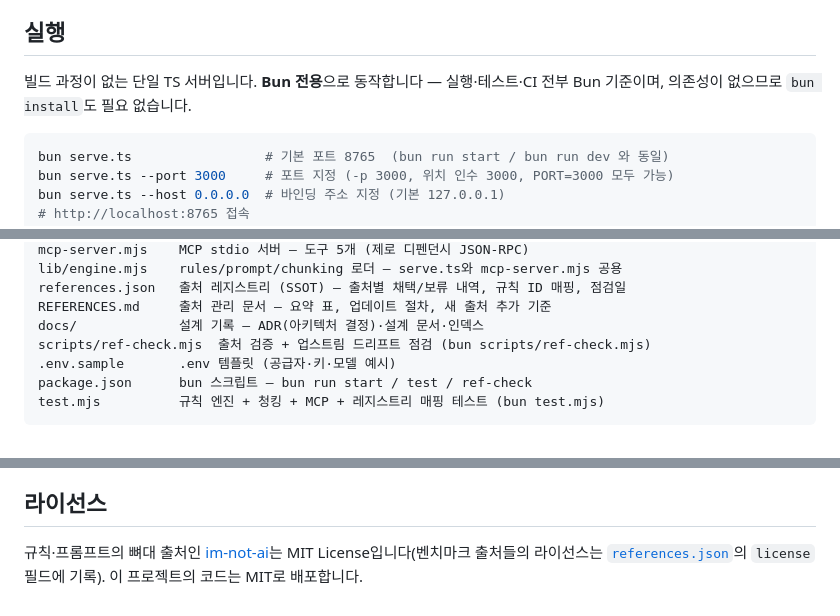
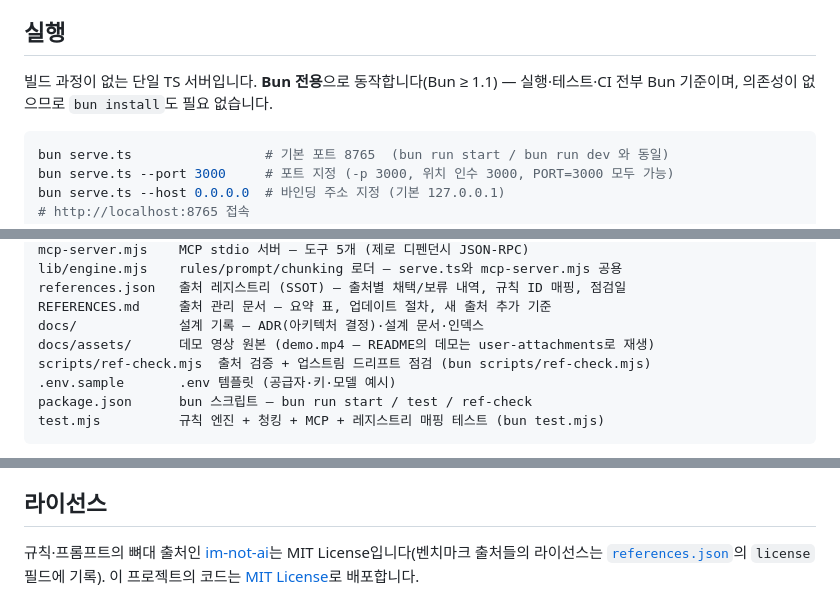
Before and after one commit to 5throck/Humanize, a Markdown page: README.md, 3 parts joined by grey strips. GitHub-like rendering.

Commit message:
README 최신 상태 보완
- CI 상태 배지 추가 (workflows/ci.yml)
- 인트로에 HTTP API·MCP 제공 한 줄 요약 추가
- 실행 섹션에 Bun 최소 버전(≥ 1.1, package.json engines) 명시
- 파일 구성에 docs/assets/(데모 영상 원본) 추가
- 라이선스 섹션에 LICENSE 파일 링크

````diff
--- a/README.md
+++ b/README.md
@@ -14,7 +16,7 @@ https://github.com/user-attachments/assets/e84758cd-00c1-4592-98ef-a89ca16c77d5
 
 ## 실행
 
-빌드 과정이 없는 단일 TS 서버입니다. **Bun 전용**으로 동작합니다 — 실행·테스트·CI 전부 Bun 기준이며, 의존성이 없으므로 `bun install`도 필요 없습니다.
+빌드 과정이 없는 단일 TS 서버입니다. **Bun 전용**으로 동작합니다(Bun ≥ 1.1) — 실행·테스트·CI 전부 Bun 기준이며, 의존성이 없으므로 `bun install`도 필요 없습니다.
 
 ```bash
 bun serve.ts                 # 기본 포트 8765  (bun run start / bun run dev 와 동일)
@@ -203,6 +205,7 @@ lib/engine.mjs    rules/prompt/chunking 로더 — serve.ts와 mcp-server.mjs
 references.json   출처 레지스트리 (SSOT) — 출처별 채택/보류 내역, 규칙 ID 매핑, 점검일
 REFERENCES.md     출처 관리 문서 — 요약 표, 업데이트 절차, 새 출처 추가 기준
 docs/             설계 기록 — ADR(아키텍처 결정)·설계 문서·인덱스
+docs/assets/      데모 영상 원본 (demo.mp4 — README의 데모는 user-attachments로 재생)
 scripts/ref-check.mjs  출처 검증 + 업스트림 드리프트 점검 (bun scripts/ref-check.mjs)
 .env.sample       .env 템플릿 (공급자·키·모델 예시)
 package.json      bun 스크립트 — bun run start / test / ref-check
@@ -221,4 +224,4 @@ test.mjs          규칙 엔진 + 청킹 + MCP + 레지스트리 매핑 테스
 
 ## 라이선스
 
-규칙·프롬프트의 뼈대 출처인 [im-not-ai](https://github.com/epoko77-ai/im-not-ai)는 MIT License입니다(벤치마크 출처들의 라이선스는 [`references.json`](references.json)의 `license` 필드에 기록). 이 프로젝트의 코드는 MIT로 배포합니다.
+규칙·프롬프트의 뼈대 출처인 [im-not-ai](https://github.com/epoko77-ai/im-not-ai)는 MIT License입니다(벤치마크 출처들의 라이선스는 [`references.json`](references.json)의 `license` 필드에 기록). 이 프로젝트의 코드는 [MIT License](LICENSE)로 배포합니다.
````
Also changed, not shown: other parts of README.md (+3 -1 lines).
